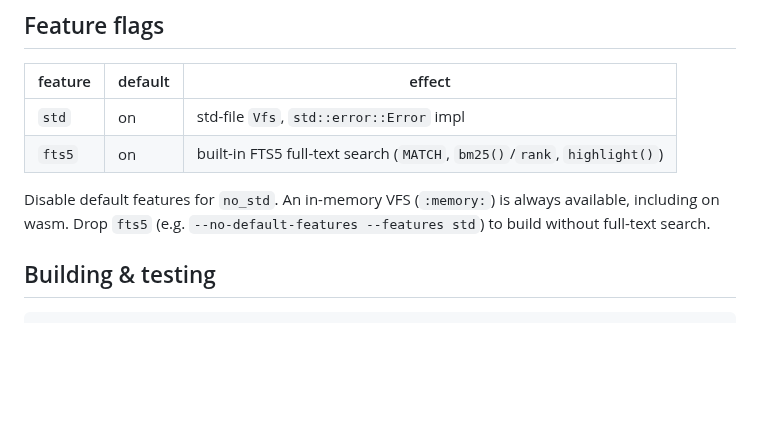
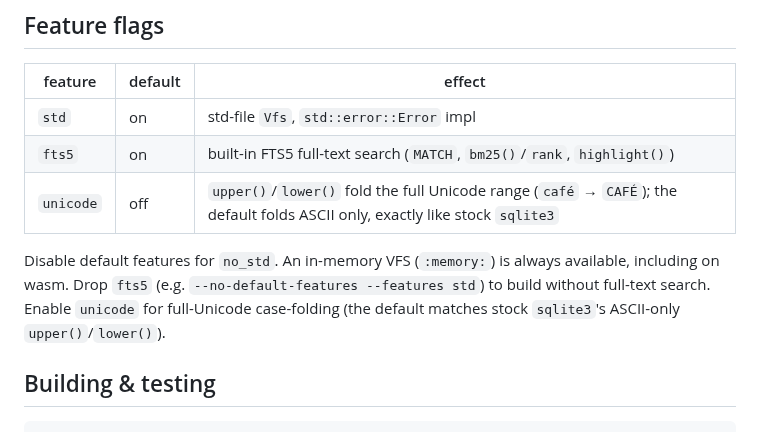
Before and after one commit to KarpelesLab/graphitesql, a Markdown page: README.md, the part around the change. GitHub-like rendering; blank space fills up the shorter version.

Commit message:
docs: document the opt-in unicode case-folding feature
Add the `unicode` feature flag to the README feature table and notes:
off by default (ASCII-only fold, matching stock sqlite3), on for full
Unicode `upper()`/`lower()`.

Co-Authored-By: Claude Opus 4.8 (1M context) <noreply@anthropic.com>

```diff
--- a/README.md
+++ b/README.md
@@ -128,12 +128,14 @@ SQLite's default `|`-separated list mode.
 
 | feature | default | effect |
 |---------|---------|--------|
-| `std`   | on      | std-file `Vfs`, `std::error::Error` impl |
-| `fts5`  | on      | built-in FTS5 full-text search (`MATCH`, `bm25()`/`rank`, `highlight()`) |
+| `std`     | on  | std-file `Vfs`, `std::error::Error` impl |
+| `fts5`    | on  | built-in FTS5 full-text search (`MATCH`, `bm25()`/`rank`, `highlight()`) |
+| `unicode` | off | `upper()`/`lower()` fold the full Unicode range (`café` → `CAFÉ`); the default folds ASCII only, exactly like stock `sqlite3` |
 
 Disable default features for `no_std`. An in-memory VFS (`:memory:`) is always
 available, including on wasm. Drop `fts5` (e.g. `--no-default-features --features
-std`) to build without full-text search.
+std`) to build without full-text search. Enable `unicode` for full-Unicode
+case-folding (the default matches stock `sqlite3`'s ASCII-only `upper()`/`lower()`).
 
 ## Building & testing
 
```
